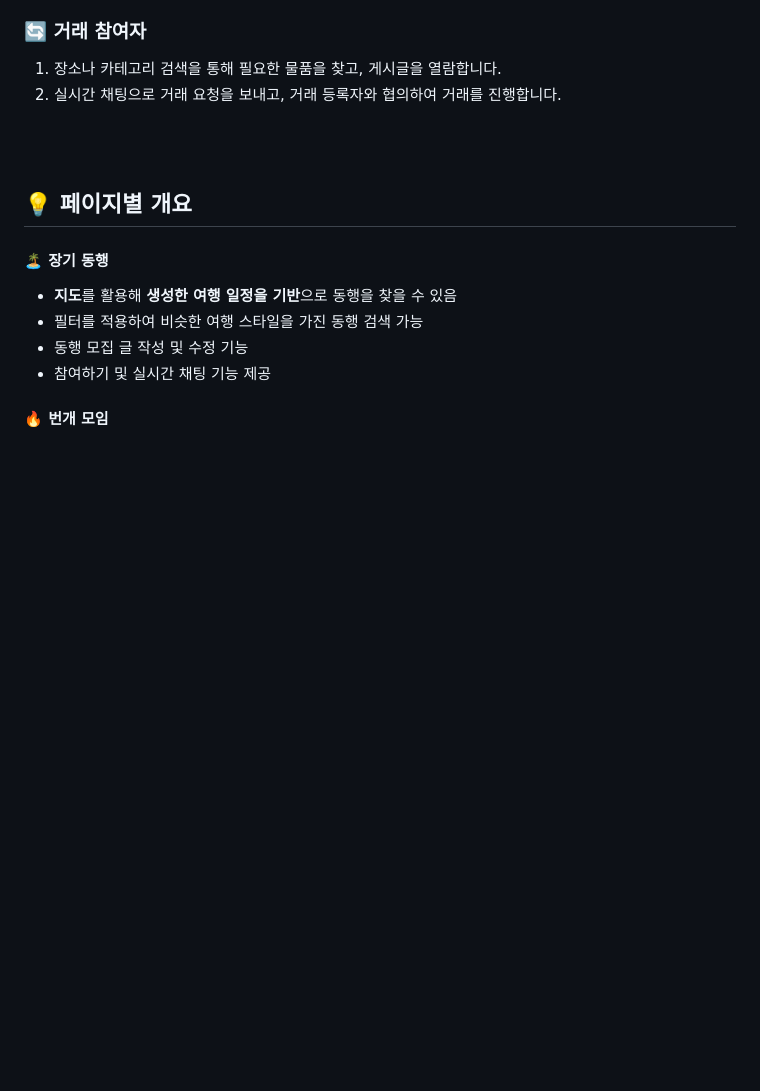
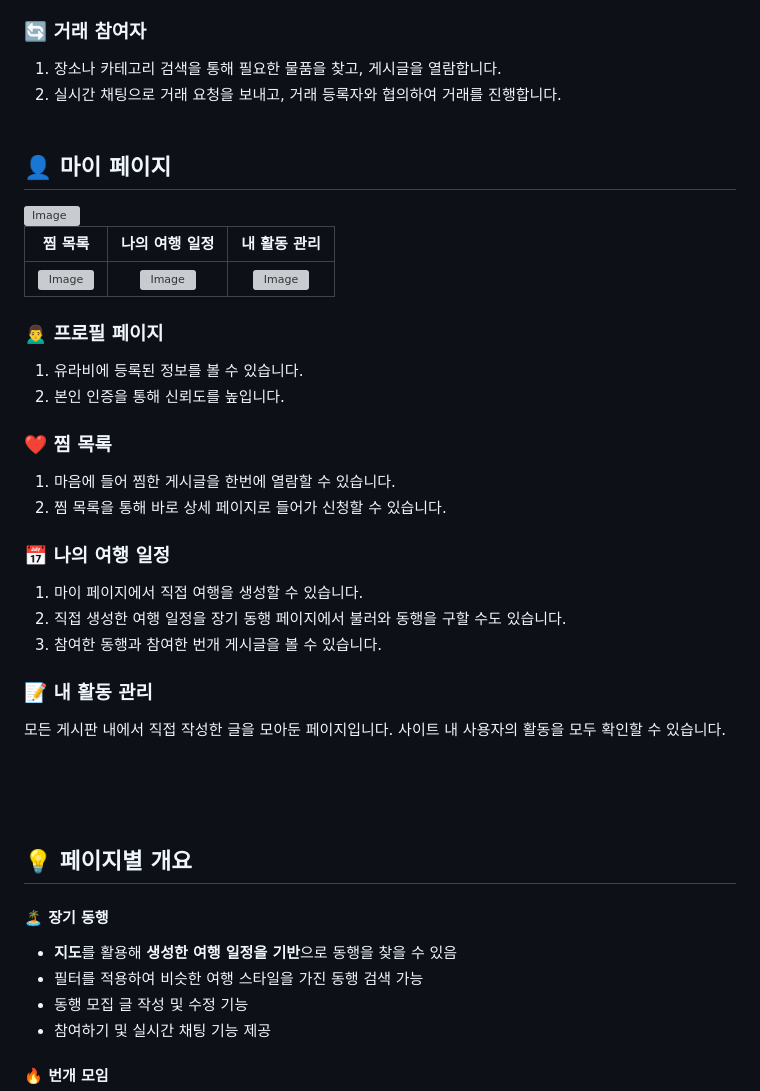
Before and after one commit to pirogramming/Urabi, a Markdown page: README.md, the part around one of its changes. GitHub-like rendering; blank space fills up the shorter version; grey boxes are pictures that could not be loaded.

Commit message:
Update README.md 끝

```diff
--- a/README.md
+++ b/README.md
@@ -139,6 +139,30 @@
 1. 장소나 카테고리 검색을 통해 필요한 물품을 찾고, 게시글을 열람합니다.
 2. 실시간 채팅으로 거래 요청을 보내고, 거래 등록자와 협의하여 거래를 진행합니다.<br><br>
 
+## 👤 마이 페이지
+<img width="1128" alt="Image" src="https://github.com/user-attachments/assets/1df9eae7-dbc0-4adc-847e-0dd0a214a31e" />
+
+| **찜 목록** | **나의 여행 일정** | **내 활동 관리** |
+|:---:|:---:|:---:|
+|<img width="423" alt="Image" src="https://github.com/user-attachments/assets/87a65143-b4cf-4b26-8de2-3fb6a8f283df" /> |<img width="323" alt="Image" src="https://github.com/user-attachments/assets/51867e70-a20a-4453-ae0f-0453b54c2b13" /> | <img width="326" alt="Image" src="https://github.com/user-attachments/assets/ab8fe8a2-e45a-41a0-9434-d577d2985d1a" /> |
+### 🙍‍♂️ 프로필 페이지
+1. 유라비에 등록된 정보를 볼 수 있습니다.
+2. 본인 인증을 통해 신뢰도를 높입니다.
+
+### ❤️ 찜 목록
+1. 마음에 들어 찜한 게시글을 한번에 열람할 수 있습니다.
+2. 찜 목록을 통해 바로 상세 페이지로 들어가 신청할 수 있습니다.
+
+### 📅 나의 여행 일정
+1. 마이 페이지에서 직접 여행을 생성할 수 있습니다.
+2. 직접 생성한 여행 일정을 장기 동행 페이지에서 불러와 동행을 구할 수도 있습니다.
+3. 참여한 동행과 참여한 번개 게시글을 볼 수 있습니다.
+
+### 📝 내 활동 관리
+모든 게시판 내에서 직접 작성한 글을 모아둔 페이지입니다. 사이트 내 사용자의 활동을 모두 확인할 수 있습니다.<br><br>
+
+<br>
+
 <br>
 
 ## 💡 페이지별 개요
```
Also changed, not shown: other parts of README.md (+0 -1 lines).
